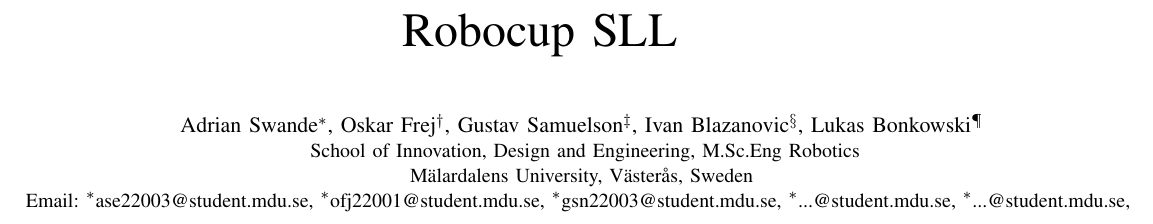
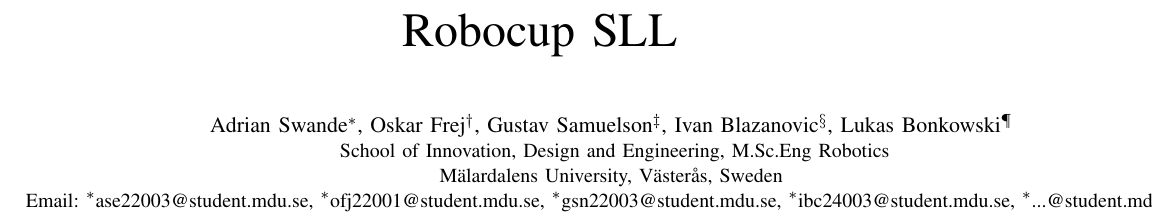
Before and after one commit to ase22003/CDT406-2025-RoboCup-Strategy-1, a LaTeX paper (report/LaTeX-Templates-main/Technical-Report/main.tex): part of page 1 of 2, cut so that both start at the same text. Compiled offline with pdfLaTeX; a missing font is replaced by an installed copy or a similar font; a LaTeX package or settings file that is missing is left out.

Commit message:
Update main.tex

```diff
--- a/report/LaTeX-Templates-main/Technical-Report/main.tex
+++ b/report/LaTeX-Templates-main/Technical-Report/main.tex
@@ -52,7 +52,7 @@
 \IEEEauthorrefmark{1}ase22003@student.mdu.se,
 \IEEEauthorrefmark{1}ofj22001@student.mdu.se,
 \IEEEauthorrefmark{1}gsn22003@student.mdu.se,
-\IEEEauthorrefmark{1}...@student.mdu.se,
+\IEEEauthorrefmark{1}ibc24003@student.mdu.se,
 \IEEEauthorrefmark{1}...@student.mdu.se,
 }}
 
```
